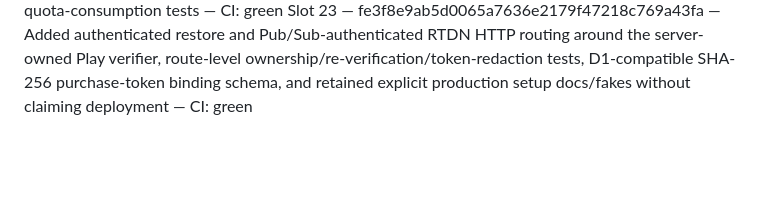
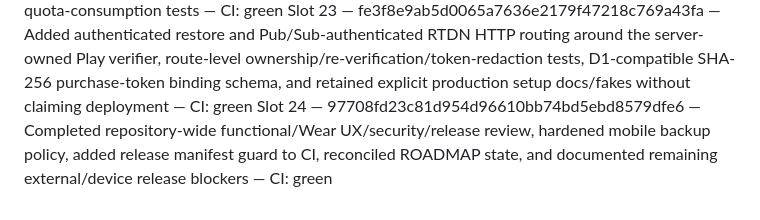
Before and after one commit to xtawa/wristbrief, a Markdown page: docs/NEXT_24_HOURS_STATUS.md, the part around one of its changes. Rendered like a GitHub page; blank space fills up the shorter version.

Commit message:
Mark Slot 24 release checkpoint complete

```diff
--- a/docs/NEXT_24_HOURS_STATUS.md
+++ b/docs/NEXT_24_HOURS_STATUS.md
@@ -69,3 +69,4 @@ Slot 20 — eb2fda3d279c40bcd64707fbe3353761872bf5c4 — Added phone feed add/ed
 Slot 21 — f9de315503e76ad84c696525a9ecdcd5e1698ce4 — Added Play Billing 8.3.0 repository/fake foundation, configured ProductDetails + restore/purchase flows, Play-driven Membership UI with explicit states, token-safe presentation mapping, and billing/presentation tests — CI: green
 Slot 22 — fd95bbb7378c1d8cdfb14af6382f2c91307b7044 — Added server-owned FREE/PRO entitlement and managed-AI quota contracts, BYOK quota bypass, authenticated /v1/me, billing verifier boundary/fake, D1-compatible membership migration foundation, anti-self-upgrade checks, and quota-consumption tests — CI: green
 Slot 23 — fe3f8e9ab5d0065a7636e2179f47218c769a43fa — Added authenticated restore and Pub/Sub-authenticated RTDN HTTP routing around the server-owned Play verifier, route-level ownership/re-verification/token-redaction tests, D1-compatible SHA-256 purchase-token binding schema, and retained explicit production setup docs/fakes without claiming deployment — CI: green
+Slot 24 — 97708fd23c81d954d96610bb74bd5ebd8579dfe6 — Completed repository-wide functional/Wear UX/security/release review, hardened mobile backup policy, added release manifest guard to CI, reconciled ROADMAP state, and documented remaining external/device release blockers — CI: green
```
Also changed, not shown: other parts of docs/NEXT_24_HOURS_STATUS.md (+1 -1 lines).
